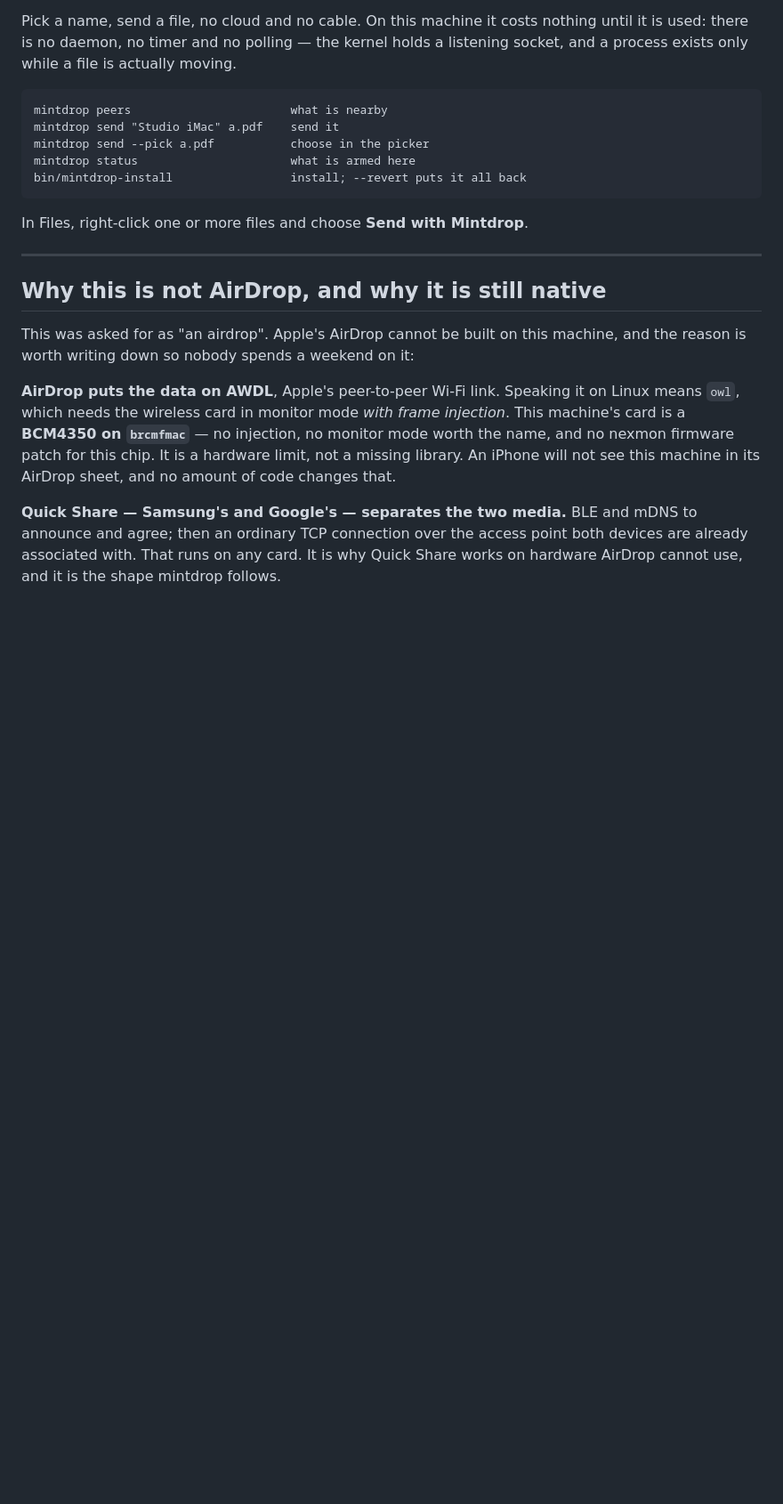
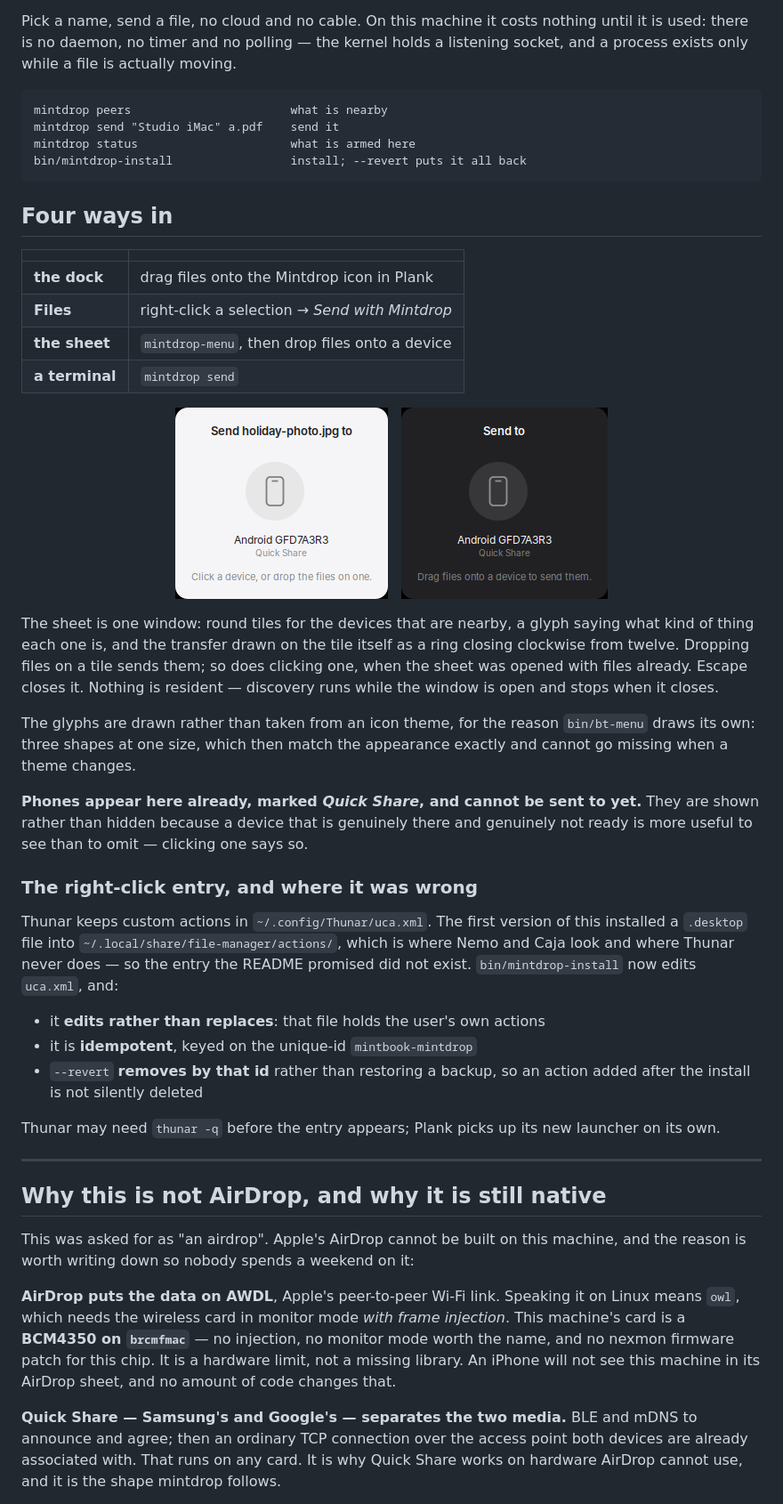
Before and after one commit to garfbargle/mintbook, a Markdown page: docs/mintdrop.md, the part around the change. Shown at 89% size. Rendered like a GitHub page; pictures changed too: docs/images/mintdrop-sheet-dark.png (added), docs/images/mintdrop-sheet-light.png (added); blank space fills up the shorter version.

````diff
--- a/docs/mintdrop.md
+++ b/docs/mintdrop.md
@@ -11,12 +11,56 @@ actually moving.
 ```
 mintdrop peers                       what is nearby
 mintdrop send "Studio iMac" a.pdf    send it
-mintdrop send --pick a.pdf           choose in the picker
 mintdrop status                      what is armed here
 bin/mintdrop-install                 install; --revert puts it all back
 ```
 
-In Files, right-click one or more files and choose **Send with Mintdrop**.
+## Four ways in
+
+| | |
+|---|---|
+| **the dock** | drag files onto the Mintdrop icon in Plank |
+| **Files** | right-click a selection → *Send with Mintdrop* |
+| **the sheet** | `mintdrop-menu`, then drop files onto a device |
+| **a terminal** | `mintdrop send` |
+
+<p align="center">
+  <img src="images/mintdrop-sheet-light.png" alt="The Mintdrop sheet, light" width="239">
+  &nbsp;
+  <img src="images/mintdrop-sheet-dark.png" alt="The Mintdrop sheet, dark" width="232">
+</p>
+
+The sheet is one window: round tiles for the devices that are nearby, a
+glyph saying what kind of thing each one is, and the transfer drawn on the
+tile itself as a ring closing clockwise from twelve. Dropping files on a tile
+sends them; so does clicking one, when the sheet was opened with files
+already. Escape closes it. Nothing is resident — discovery runs while the
+window is open and stops when it closes.
+
+The glyphs are drawn rather than taken from an icon theme, for the reason
+`bin/bt-menu` draws its own: three shapes at one size, which then match the
+appearance exactly and cannot go missing when a theme changes.
+
+**Phones appear here already, marked *Quick Share*, and cannot be sent to
+yet.** They are shown rather than hidden because a device that is genuinely
+there and genuinely not ready is more useful to see than to omit — clicking
+one says so.
+
+### The right-click entry, and where it was wrong
+
+Thunar keeps custom actions in `~/.config/Thunar/uca.xml`. The first version
+of this installed a `.desktop` file into
+`~/.local/share/file-manager/actions/`, which is where Nemo and Caja look and
+where Thunar never does — so the entry the README promised did not exist.
+`bin/mintdrop-install` now edits `uca.xml`, and:
+
+- it **edits rather than replaces**: that file holds the user's own actions
+- it is **idempotent**, keyed on the unique-id `mintbook-mintdrop`
+- `--revert` **removes by that id** rather than restoring a backup, so an
+  action added after the install is not silently deleted
+
+Thunar may need `thunar -q` before the entry appears; Plank picks up its new
+launcher on its own.
 
 ---
 
````
Also changed, not shown: README.md (+13 -6 lines), 5 other files.
